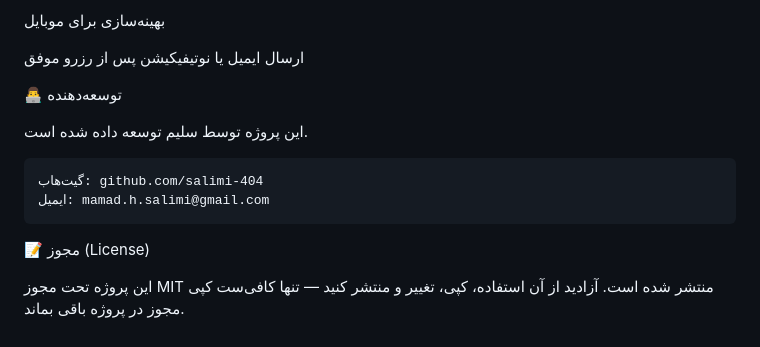
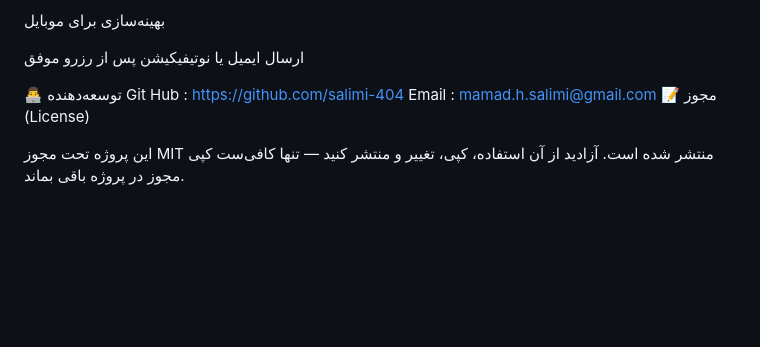
Before and after one commit to salimi-404/seat_reservation, a Markdown page: README.md, the part around the change. Rendered like a GitHub page; blank space fills up the shorter version.

```diff
--- a/README.md
+++ b/README.md
@@ -142,12 +142,8 @@ RESTful API برای رزرو خودکار از بیرون
 ارسال ایمیل یا نوتیفیکیشن پس از رزرو موفق
 
 👨‍💻 توسعه‌دهنده
-
-این پروژه توسط سلیم توسعه داده شده است.
-
-    گیت‌هاب: github.com/salimi-404
-    ایمیل: mamad.h.salimi@gmail.com
-
+Git Hub : https://github.com/salimi-404
+Email : mamad.h.salimi@gmail.com
 📝 مجوز (License)
 
 این پروژه تحت مجوز MIT منتشر شده است.
```
